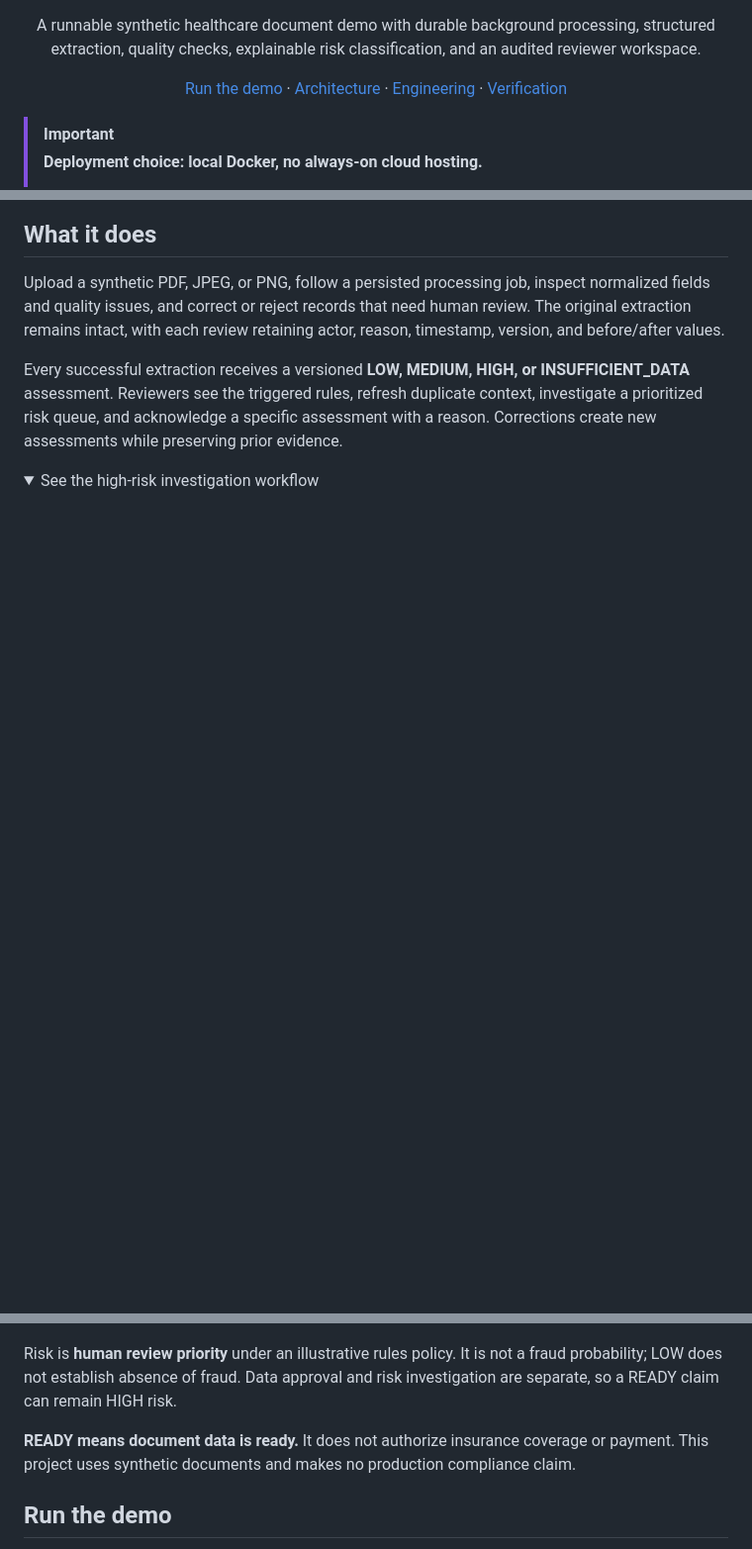
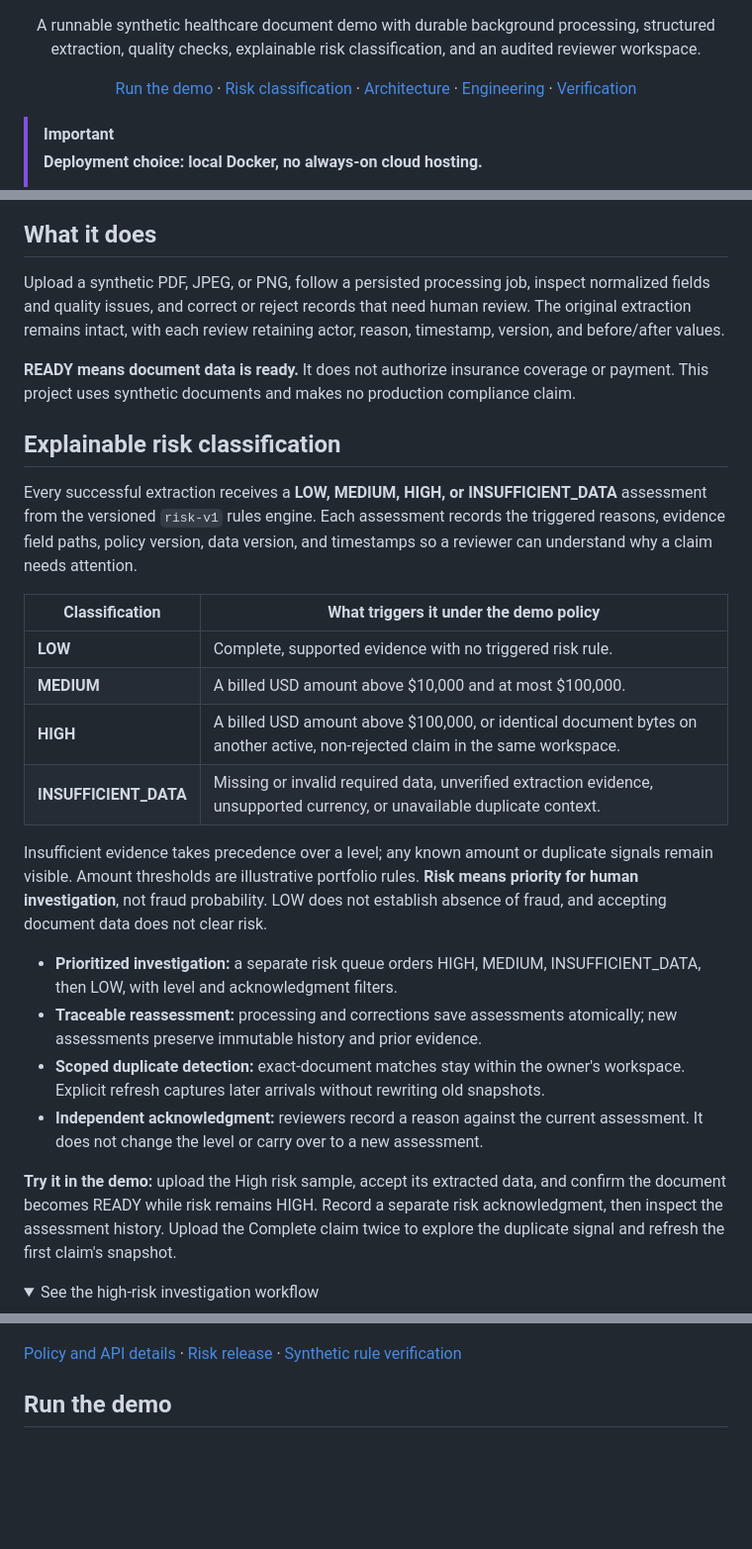
Before and after one commit to jengaWiz/Intelligent-Healthcare-Claims-system, a Markdown page: README.md, 3 parts joined by grey strips. Shown at 99% size. GitHub-like rendering; folded sections open; blank space fills up the shorter version.

Commit message:
docs: highlight risk classification and investigation workflow

```diff
--- a/README.md
+++ b/README.md
@@ -14,7 +14,7 @@ A runnable synthetic healthcare document demo with durable background processing
 structured extraction, quality checks, explainable risk classification, and an
 audited reviewer workspace.
 
-[Run the demo](#run-the-demo) · [Architecture](#architecture) · [Engineering](#engineering-highlights) · [Verification](#verification-and-limits)
+[Run the demo](#run-the-demo) · [Risk classification](#explainable-risk-classification) · [Architecture](#architecture) · [Engineering](#engineering-highlights) · [Verification](#verification-and-limits)
 
 </div>
 
@@ -46,10 +46,42 @@ normalized fields and quality issues, and correct or reject records that need
 human review. The original extraction remains intact, with each review retaining
 actor, reason, timestamp, version, and before/after values.
 
-Every successful extraction receives a versioned **LOW, MEDIUM, HIGH, or
-INSUFFICIENT_DATA** assessment. Reviewers see the triggered rules, refresh duplicate
-context, investigate a prioritized risk queue, and acknowledge a specific assessment
-with a reason. Corrections create new assessments while preserving prior evidence.
+**READY means document data is ready.** It does not authorize insurance coverage
+or payment. This project uses synthetic documents and makes no production
+compliance claim.
+
+## Explainable risk classification
+
+Every successful extraction receives a **LOW, MEDIUM, HIGH, or INSUFFICIENT_DATA**
+assessment from the versioned `risk-v1` rules engine. Each assessment records the
+triggered reasons, evidence field paths, policy version, data version, and timestamps
+so a reviewer can understand why a claim needs attention.
+
+| Classification | What triggers it under the demo policy |
+| --- | --- |
+| **LOW** | Complete, supported evidence with no triggered risk rule. |
+| **MEDIUM** | A billed USD amount above $10,000 and at most $100,000. |
+| **HIGH** | A billed USD amount above $100,000, or identical document bytes on another active, non-rejected claim in the same workspace. |
+| **INSUFFICIENT_DATA** | Missing or invalid required data, unverified extraction evidence, unsupported currency, or unavailable duplicate context. |
+
+Insufficient evidence takes precedence over a level; any known amount or duplicate
+signals remain visible. Amount thresholds are illustrative portfolio rules.
+**Risk means priority for human investigation**, not fraud probability. LOW does
+not establish absence of fraud, and accepting document data does not clear risk.
+
+- **Prioritized investigation:** a separate risk queue orders HIGH, MEDIUM,
+  INSUFFICIENT_DATA, then LOW, with level and acknowledgment filters.
+- **Traceable reassessment:** processing and corrections save assessments
+  atomically; new assessments preserve immutable history and prior evidence.
+- **Scoped duplicate detection:** exact-document matches stay within the owner's
+  workspace. Explicit refresh captures later arrivals without rewriting old snapshots.
+- **Independent acknowledgment:** reviewers record a reason against the current
+  assessment. It does not change the level or carry over to a new assessment.
+
+**Try it in the demo:** upload the High risk sample, accept its extracted data,
+and confirm the document becomes READY while risk remains HIGH. Record a separate
+risk acknowledgment, then inspect the assessment history. Upload the Complete
+claim twice to explore the duplicate signal and refresh the first claim's snapshot.
 
 <details>
 <summary>See the high-risk investigation workflow</summary>
@@ -58,13 +90,8 @@ with a reason. Corrections create new assessments while preserving prior evidenc
 
 </details>
 
-Risk is **human review priority** under an illustrative rules policy. It is not a
-fraud probability; LOW does not establish absence of fraud. Data approval and risk
-investigation are separate, so a READY claim can remain HIGH risk.
-
-**READY means document data is ready.** It does not authorize insurance coverage
-or payment. This project uses synthetic documents and makes no production
-compliance claim.
+[Policy and API details](docs/risk.md) · [Risk release](docs/releases/risk-v1.md) ·
+[Synthetic rule verification](docs/verification/risk.json)
 
 ## Run the demo
 
```
